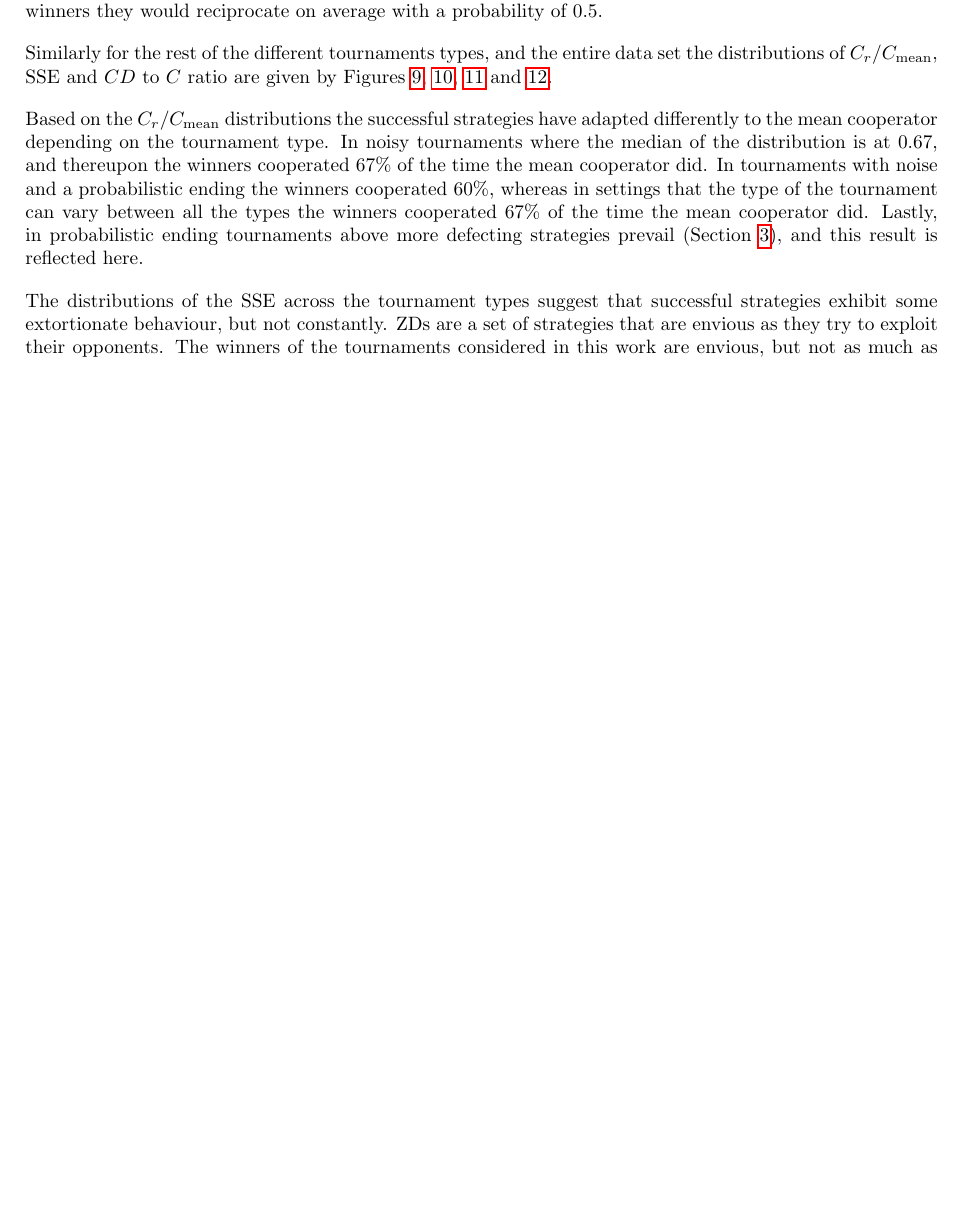
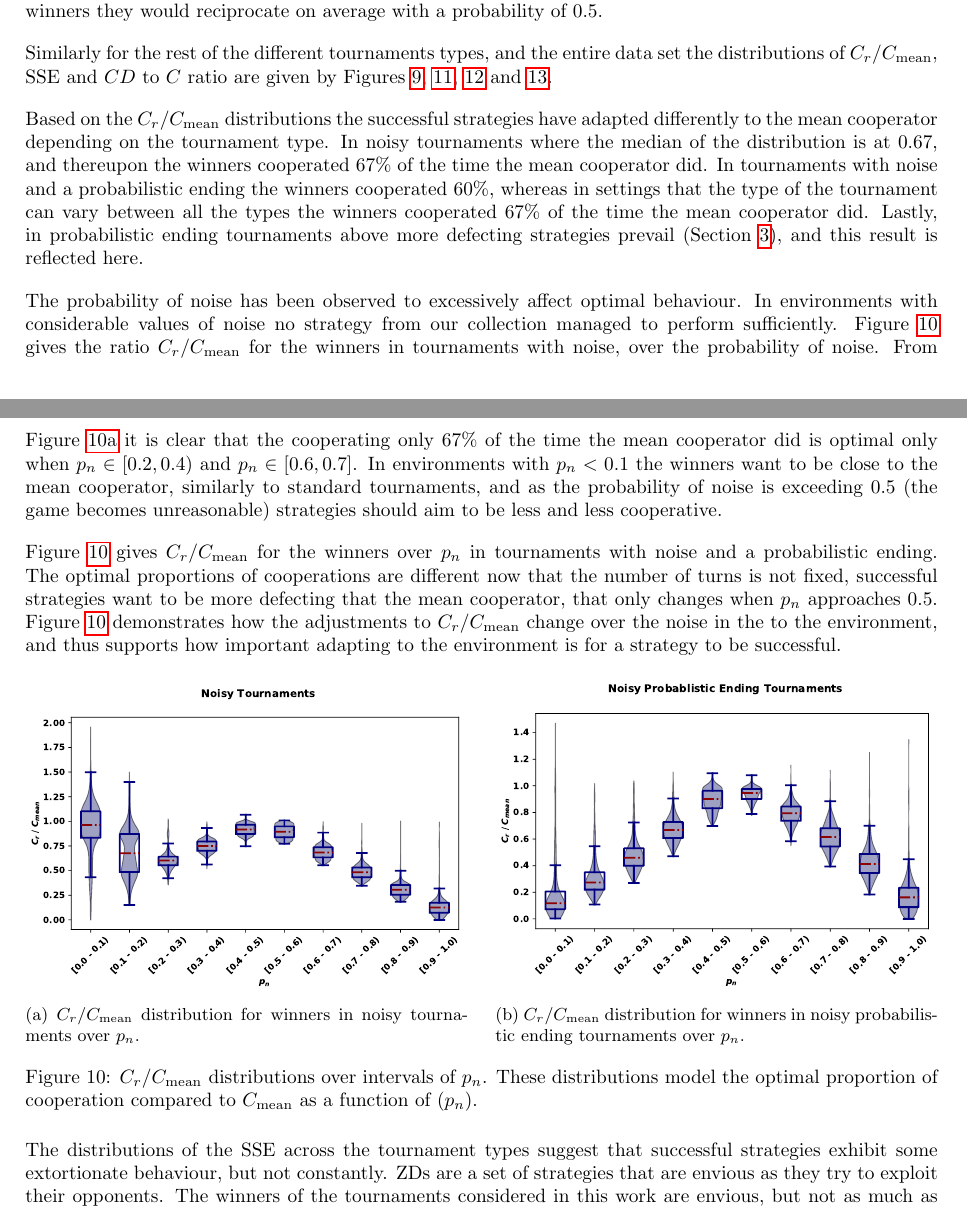
Before and after one commit to Nikoleta-v3/meta-analysis-of-prisoners-dilemma-tournaments, a LaTeX paper (paper/main.tex): part of page 14 of 36 before the commit and two parts of pages 14 and 16 of 37 after it, the two joined at a grey line, cut so that both start at the same text, the shorter picture padded with empty space. Compiled offline with pdfLaTeX.

Commit message:
adds plots of adjustments to mean cooperator over noise

```diff
--- a/paper/main.tex
+++ b/paper/main.tex
@@ -844,6 +844,50 @@ reflected here.
         \label{fig:discussion_noisy}
 \end{figure}
 
+The probability of noise has been observed to excessively affect optimal
+behaviour. In environments with considerable values of noise no strategy from
+our collection managed to perform sufficiently.
+Figure~\ref{fig:compared_to_mean_over_noise_probability} gives the ratio \(C_r /
+C_{\text{mean}}\) for the winners in tournaments with noise, over the
+probability of noise. From Figure~\ref{fig:noisy_discussion_over_noise} it is
+clear that the cooperating only 67\% of the time the mean cooperator did is
+optimal only when \(p_n \in [0.2, 0.4)\) and \(p_n \in [0.6, 0.7]\). In
+environments with \(p_n < 0.1\) the winners want to be close to the mean
+cooperator, similarly to standard tournaments, and as the probability of noise
+is exceeding 0.5 (the game becomes unreasonable) strategies should aim to be
+less and less cooperative.
+
+Figure~\ref{fig:compared_to_mean_over_noise_probability} gives \(C_r /
+C_{\text{mean}}\) for the winners over \(p_n\) in tournaments with noise and a
+probabilistic ending. The optimal proportions of cooperations are different
+now that the number of turns is not fixed, successful strategies
+want to be more defecting that the mean cooperator, that only changes when
+\(p_n\) approaches 0.5. Figure~\ref{fig:compared_to_mean_over_noise_probability}
+demonstrates how the adjustments to \(C_r /C_{\text{mean}}\) change over the
+noise in the to the environment, and thus supports how important adapting to
+the environment is for a strategy to be successful.
+
+\begin{figure}[!htbp]
+    \centering
+    \begin{subfigure}{0.485\textwidth}
+        \centering
+        \includegraphics[width=\textwidth]{../images/noisy_discussion_over_noise.pdf}
+        \caption{\(C_r / C_{\text{mean}}\) distribution for winners in noisy tournaments over
+        \(p_n\).}\label{fig:noisy_discussion_over_noise}
+    \end{subfigure}
+    \hfill
+    \begin{subfigure}{0.485\textwidth}
+        \centering
+        \includegraphics[width=\textwidth]{../images/noisy_probend_discussion_over_noise.pdf}
+        \caption{\(C_r / C_{\text{mean}}\) distribution for winners in noisy probabilistic ending tournaments over
+        \(p_n\).}\label{fig:noisy_probend_discussion_over_noise}
+    \end{subfigure}
+    \caption{\(C_r / C_{\text{mean}}\) distributions over intervals of \(p_n\).
+    These distributions model the optimal proportion of cooperation
+    compared to \(C_{\text{mean}}\) as a function of (\(p_n\)).}
+    \label{fig:compared_to_mean_over_noise_probability}
+\end{figure}
+
 The distributions of the SSE across the tournament types suggest that successful
 strategies exhibit some extortionate behaviour, but not constantly.
 ZDs are a set of strategies that are envious as they try to exploit their
```
Also changed, not shown: images/noisy_discussion_over_noise.pdf (added), images/noisy_probend_discussion_over_noise.pdf (added), paper/main.pdf, 1 other file.
